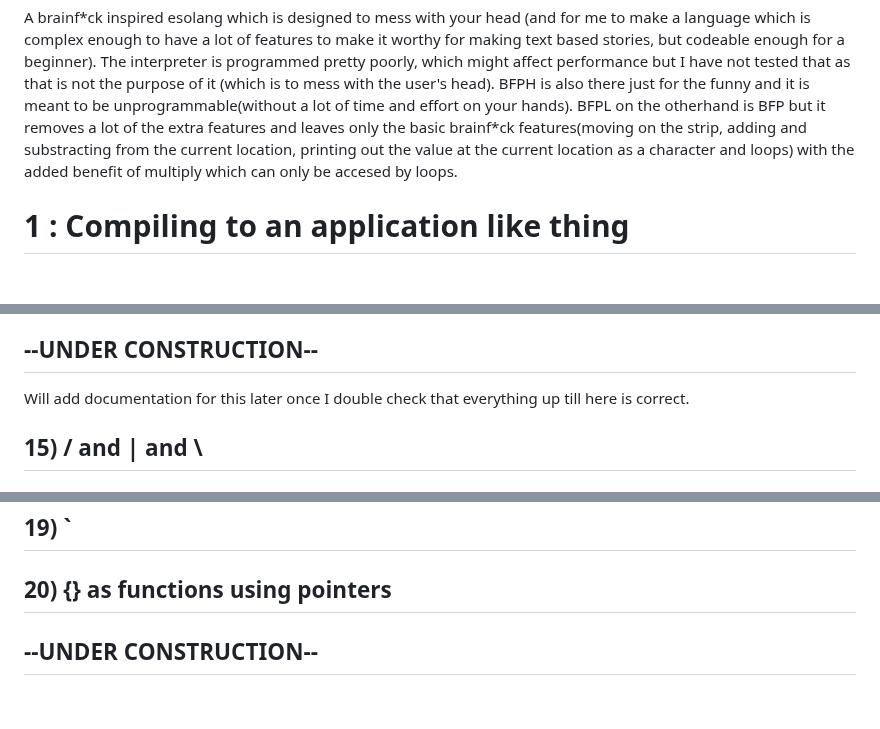
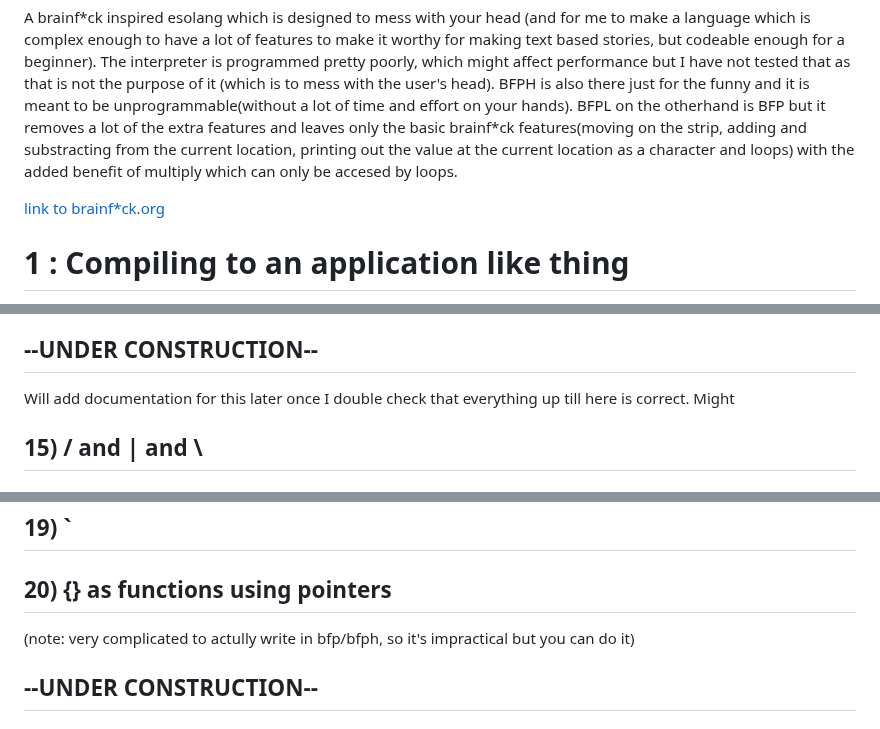
Before and after one commit to The-L3vi4th4n/BFP, a Markdown page: README.md, 3 parts joined by grey strips. GitHub-like rendering; folded sections open; blank space fills up the shorter version.

Commit message:
Revise README for clarity and additional notes
Updated README with additional notes and formatting changes.

```diff
--- a/README.md
+++ b/README.md
@@ -1,7 +1,7 @@
 # BFP [Brainf*ck plus]
 ## [!WARNING¡] I can't guarantee that the interpreter's logic is perfect, so there could be bugs within. Also I might forget to update something after changing it, though the code as of 1/4/2026 is prbly the final version I will publish myself [¡GNINRAW!]
 <p>A brainf*ck inspired esolang which is designed to mess with your head (and for me to make a language which is complex enough to have a lot of features to make it worthy for making text based stories, but codeable enough for a beginner). The interpreter is programmed pretty poorly, which might affect performance but I have not tested that as that is not the purpose of it (which is to mess with the user's head). BFPH is also there just for the funny and it is meant to be unprogrammable(without a lot of time and effort on your hands). BFPL on the otherhand is BFP but it removes a lot of the extra features and leaves only the basic brainf*ck features(moving on the strip, adding and substracting from the current location, printing out the value at the current location as a character and loops) with the added benefit of multiply which can only be accesed by loops.</p>
-
+<a href='https://www.brainfuck.org/'>link to brainf*ck.org</a>
 
 
 # 1 : Compiling to an application like thing
@@ -167,7 +167,7 @@ e.g.:<br>
 
 ## --UNDER CONSTRUCTION--
 
-Will add documentation for this later once I double check that everything up till here is correct.
+Will add documentation for this later once I double check that everything up till here is correct. Might
 
 ## 15) / and | and  \
 
@@ -180,6 +180,7 @@ Will add documentation for this later once I double check that everything up til
 ## 19) `
 
 ## 20) {} as functions using pointers
+(note: very complicated to actully write in bfp/bfph, so it's impractical but you can do it)<br>
 ## --UNDER CONSTRUCTION--
 
 # Credits:
```
